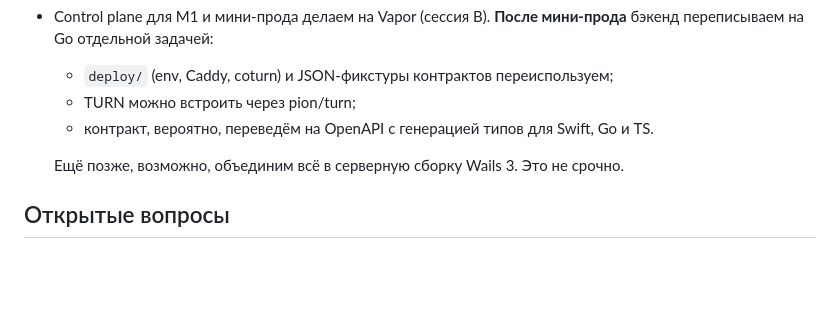
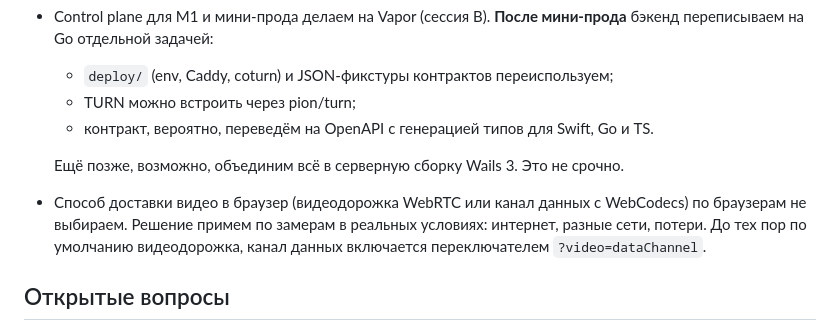
Before and after one commit to artipop/maccheri, a Markdown page: docs/roadmap.md, the part around the change. Rendered like a GitHub page; blank space fills up the shorter version.

Commit message:
roadmap: video path decided by real-world measurements, track by default
Co-Authored-By: Claude Opus 5.5 <noreply@anthropic.com>

```diff
--- a/docs/roadmap.md
+++ b/docs/roadmap.md
@@ -39,6 +39,10 @@
 
   Ещё позже, возможно, объединим всё в серверную сборку Wails 3. Это не срочно.
 
+- Способ доставки видео в браузер (видеодорожка WebRTC или канал данных с WebCodecs) по браузерам
+  не выбираем. Решение примем по замерам в реальных условиях: интернет, разные сети, потери. До тех пор
+  по умолчанию видеодорожка, канал данных включается переключателем `?video=dataChannel`.
+
 ## Открытые вопросы
 
 - Где развернуть control plane: нужен публичный HTTPS для вебхуков GitHub и сигнализации. Есть ли домен?
```
